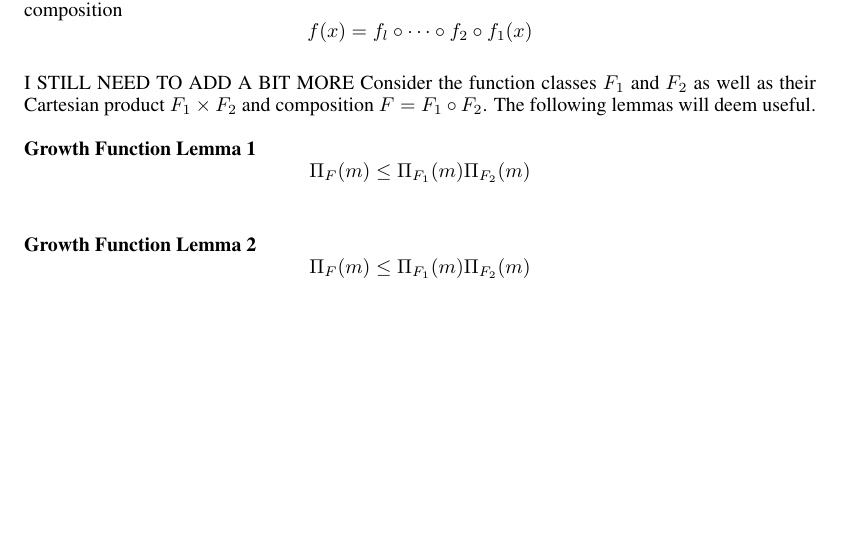
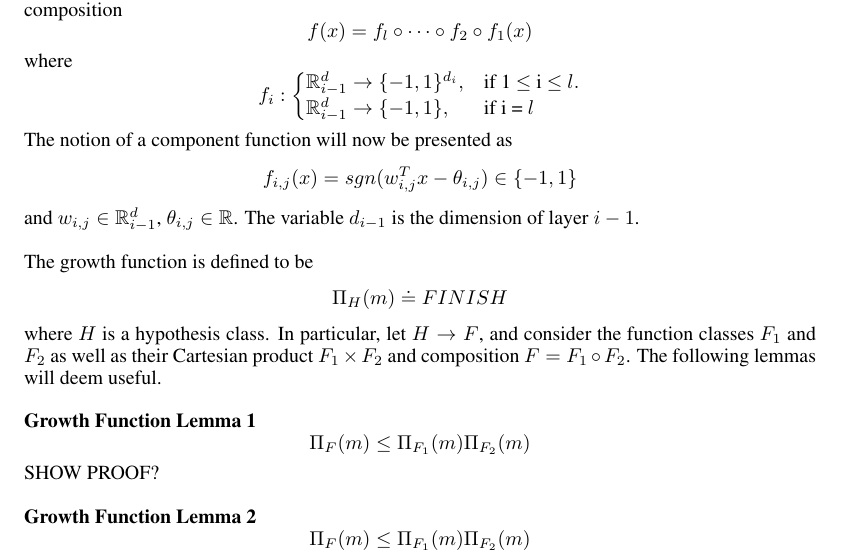
Before and after one commit to msheckells/sml_project, a LaTeX document (MLResearchDocument.tex): part of page 5 of 6, cut so that both start at the same text, the shorter picture padded with empty space. Compiled offline with pdfLaTeX.

Commit message:
a few more bits to NN Learning Bounds Section. Almost done..

```diff
--- a/MLResearchDocument.tex
+++ b/MLResearchDocument.tex
@@ -180,15 +180,32 @@ The input space $X = \mathbb{R}^d$, and in general a multilayer neural network w
 $$
 f(x) = f_l \circ \cdots \circ f_2 \circ f_1 (x)
 $$
+where
+$$
+f_i : \begin{cases}
+    \mathbb{R}^d_{i-1} \rightarrow \{-1,1\}^{d_i}, & \text{if 1 $\leq$ i $\leq$ $l$}.\\
+    \mathbb{R}^d_{i-1} \rightarrow \{-1,1\}, & \text{if i = $l$}
+  \end{cases}
+$$
+The notion of a component function will now be presented as
+$$
+f_{i,j}(x) = sgn(w_{i,j}^Tx - \theta_{i,j}) \in \{-1,1\}
+$$
+and $w_{i,j} \in \mathbb{R}^d_{i-1}$, $\theta_{i,j} \in \mathbb{R}$. The variable $d_{i-1}$ is the dimension of layer $i-1$.
 \\
-I STILL NEED TO ADD A BIT MORE
- Consider the function classes $F_1$ and $F_2$ as well as their Cartesian product $F_1 \times F_2$ and composition $F = F_1 \circ F_2$. The following lemmas will deem useful.
+\\
+The growth function is defined to be
+$$
+\Pi_H(m) \doteq FINISH
+$$
+where $H$ is a hypothesis class. In particular, let $H \rightarrow F$, and consider the function classes $F_1$ and $F_2$ as well as their Cartesian product $F_1 \times F_2$ and composition $F = F_1 \circ F_2$. The following lemmas will deem useful.
 \\
 \\
 \textbf{Growth Function Lemma 1}
 $$
 \Pi_F(m) \leq \Pi_{F_1}(m)\Pi_{F_2}(m)
 $$
+SHOW PROOF?
 \\
 \\
 \textbf{Growth Function Lemma 2}
```
Also changed, not shown: MLResearchDocument.tex (1 more changed lines).
